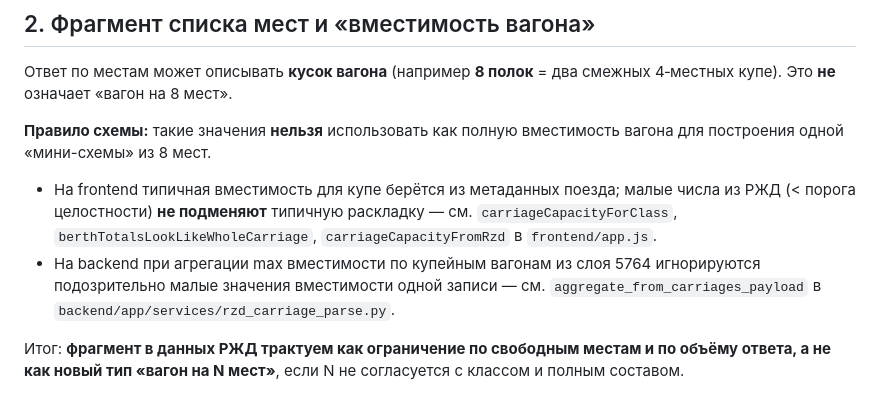
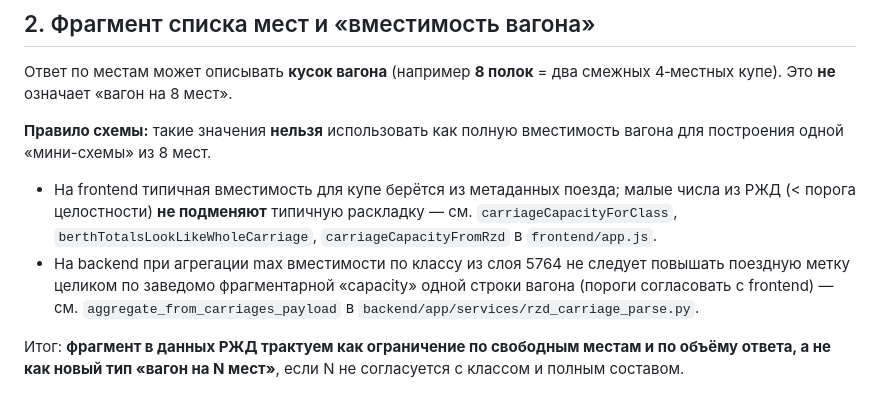
Before and after one commit to MrDragon13/RZHD_ticket, a Markdown page: docs/DEV_RZD_FRAGMENT_RULES.md, the part around the change. Rendered like a GitHub page.

Commit message:
docs: clarify backend capacity rule is a policy, not only current code
Co-authored-by: MrDragon13 <MrDragon13@users.noreply.github.com>

```diff
--- a/docs/DEV_RZD_FRAGMENT_RULES.md
+++ b/docs/DEV_RZD_FRAGMENT_RULES.md
@@ -20,7 +20,7 @@
 **Правило схемы:** такие значения **нельзя** использовать как полную вместимость вагона для построения одной «мини-схемы» из 8 мест.
 
 - На frontend типичная вместимость для купе берётся из метаданных поезда; малые числа из РЖД (< порога целостности) **не подменяют** типичную раскладку — см. `carriageCapacityForClass`, `berthTotalsLookLikeWholeCarriage`, `carriageCapacityFromRzd` в `frontend/app.js`.
-- На backend при агрегации max вместимости по купейным вагонам из слоя 5764 игнорируются подозрительно малые значения вместимости одной записи — см. `aggregate_from_carriages_payload` в `backend/app/services/rzd_carriage_parse.py`.
+- На backend при агрегации max вместимости по классу из слоя 5764 не следует повышать поездную метку целиком по заведомо фрагментарной «capacity» одной строки вагона (пороги согласовать с frontend) — см. `aggregate_from_carriages_payload` в `backend/app/services/rzd_carriage_parse.py`.
 
 Итог: **фрагмент в данных РЖД трактуем как ограничение по свободным местам и по объёму ответа, а не как новый тип «вагон на N мест»**, если N не согласуется с классом и полным составом.
 
```
